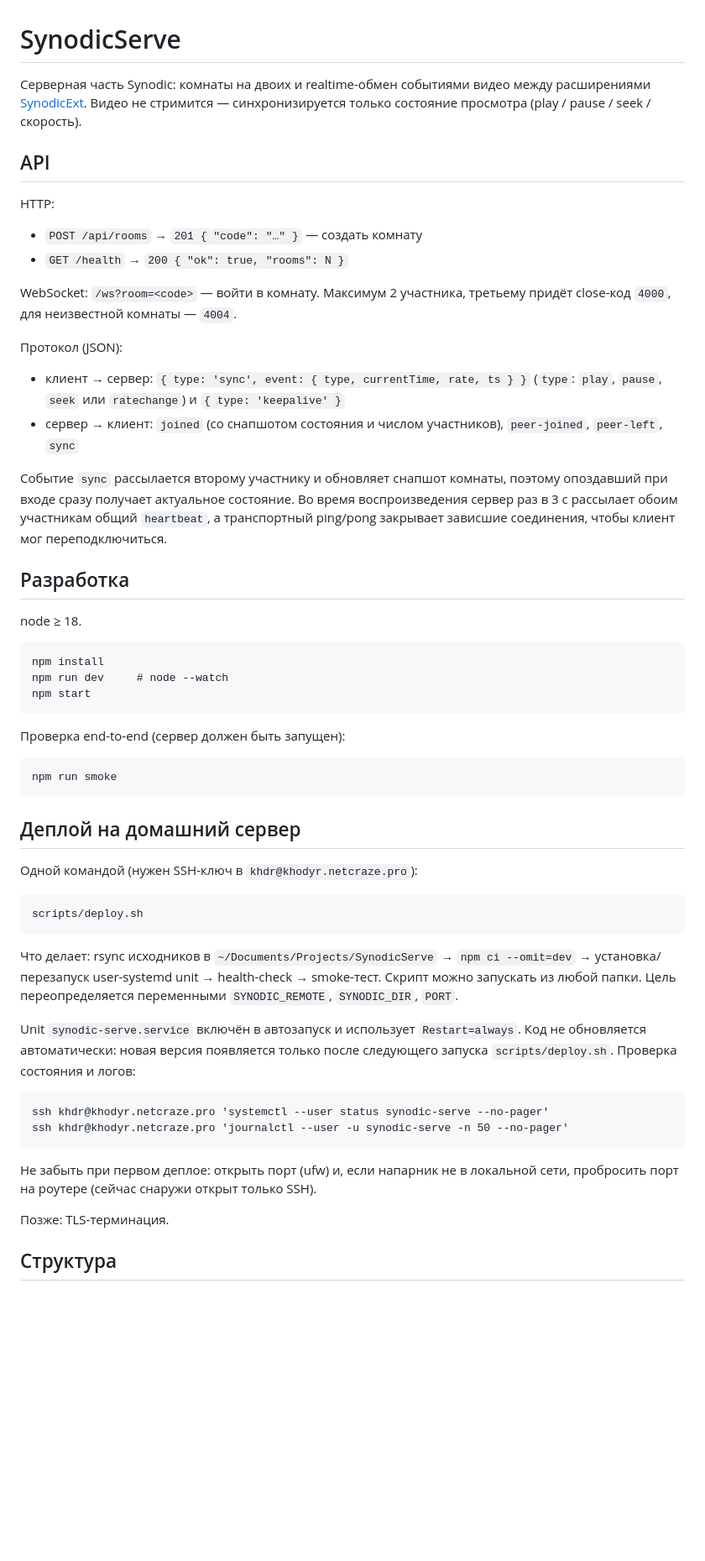
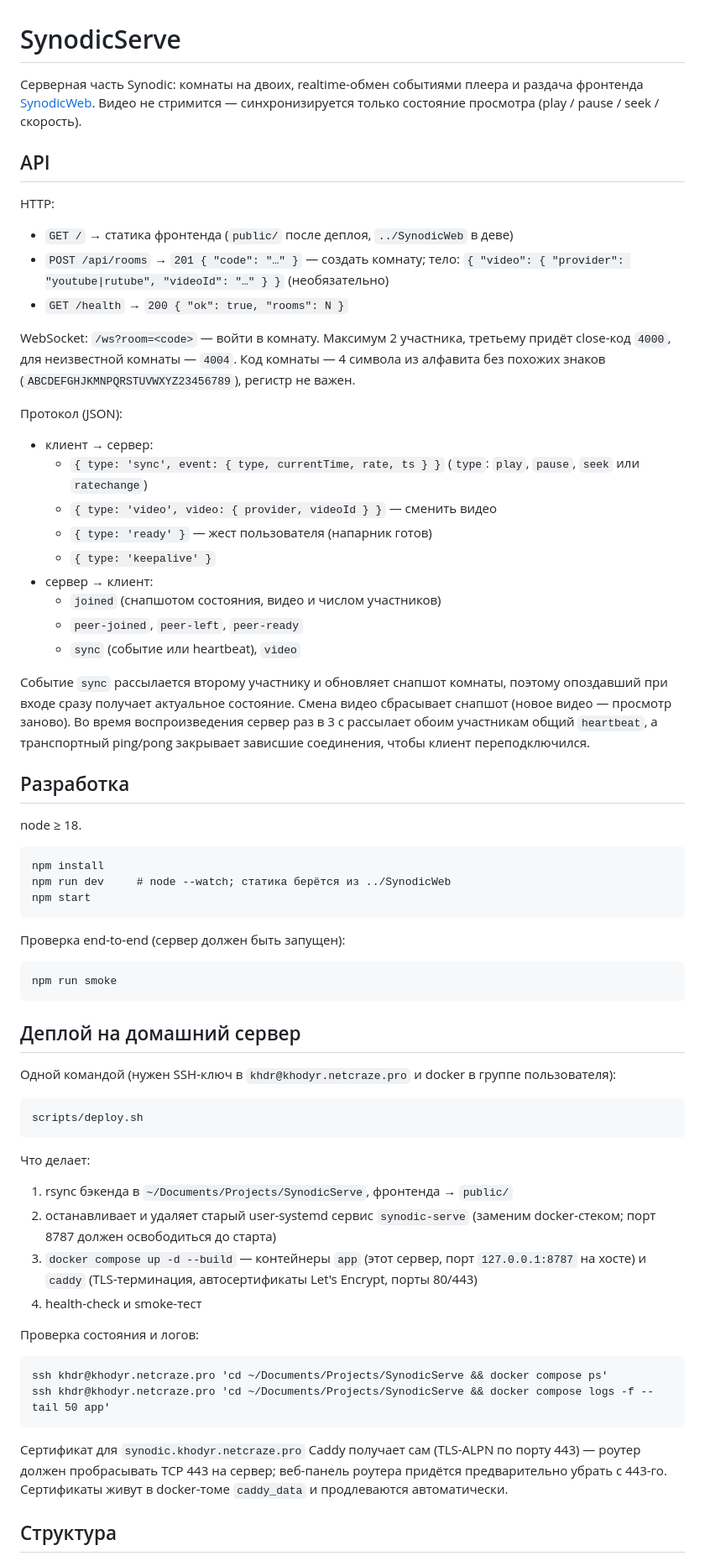
Before and after one commit to alexup71rus/Synodic, a Markdown page: README.md, the part around one of its changes. Shown at 84% size. Drawn GitHub-style; blank space fills up the shorter version.

Commit message:
docs: describe web serving, room video protocol and docker deploy

```diff
--- a/README.md
+++ b/README.md
@@ -1,38 +1,48 @@
 # SynodicServe
 
-Серверная часть Synodic: комнаты на двоих и realtime-обмен событиями видео
-между расширениями [SynodicExt](../SynodicExt). Видео не стримится —
+Серверная часть Synodic: комнаты на двоих, realtime-обмен событиями плеера
+и раздача фронтенда [SynodicWeb](../SynodicWeb). Видео не стримится —
 синхронизируется только состояние просмотра (play / pause / seek / скорость).
 
 ## API
 
 HTTP:
 
-- `POST /api/rooms` → `201 { "code": "…" }` — создать комнату
+- `GET /` → статика фронтенда (`public/` после деплоя, `../SynodicWeb` в деве)
+- `POST /api/rooms` → `201 { "code": "…" }` — создать комнату;
+  тело: `{ "video": { "provider": "youtube|rutube", "videoId": "…" } }` (необязательно)
 - `GET /health` → `200 { "ok": true, "rooms": N }`
 
 WebSocket: `/ws?room=<code>` — войти в комнату. Максимум 2 участника,
 третьему придёт close-код `4000`, для неизвестной комнаты — `4004`.
+Код комнаты — 4 символа из алфавита без похожих знаков
+(`ABCDEFGHJKMNPQRSTUVWXYZ23456789`), регистр не важен.
 
 Протокол (JSON):
 
-- клиент → сервер: `{ type: 'sync', event: { type, currentTime, rate, ts } }`
-  (`type`: `play`, `pause`, `seek` или `ratechange`) и `{ type: 'keepalive' }`
-- сервер → клиент: `joined` (со снапшотом состояния и числом участников),
-  `peer-joined`, `peer-left`, `sync`
+- клиент → сервер:
+  - `{ type: 'sync', event: { type, currentTime, rate, ts } }`
+    (`type`: `play`, `pause`, `seek` или `ratechange`)
+  - `{ type: 'video', video: { provider, videoId } }` — сменить видео
+  - `{ type: 'ready' }` — жест пользователя (напарник готов)
+  - `{ type: 'keepalive' }`
+- сервер → клиент:
+  - `joined` (снапшотом состояния, видео и числом участников)
+  - `peer-joined`, `peer-left`, `peer-ready`
+  - `sync` (событие или heartbeat), `video`
 
 Событие `sync` рассылается второму участнику и обновляет снапшот комнаты,
-поэтому опоздавший при входе сразу получает актуальное состояние.
-Во время воспроизведения сервер раз в 3 с рассылает обоим участникам общий
-`heartbeat`, а транспортный ping/pong закрывает зависшие соединения, чтобы
-клиент мог переподключиться.
+поэтому опоздавший при входе сразу получает актуальное состояние. Смена видео
+сбрасывает снапшот (новое видео — просмотр заново). Во время воспроизведения
+сервер раз в 3 с рассылает обоим участникам общий `heartbeat`, а транспортный
+ping/pong закрывает зависшие соединения, чтобы клиент переподключился.
 
 ## Разработка
 
 node ≥ 18.
 
     npm install
-    npm run dev     # node --watch
+    npm run dev     # node --watch; статика берётся из ../SynodicWeb
     npm start
 
 Проверка end-to-end (сервер должен быть запущен):
@@ -41,26 +51,30 @@ node ≥ 18.
 
 ## Деплой на домашний сервер
 
-Одной командой (нужен SSH-ключ в `khdr@khodyr.netcraze.pro`):
+Одной командой (нужен SSH-ключ в `khdr@khodyr.netcraze.pro` и docker в группе
+пользователя):
 
     scripts/deploy.sh
 
-Что делает: rsync исходников в `~/Documents/Projects/SynodicServe` →
-`npm ci --omit=dev` → установка/перезапуск user-systemd unit → health-check →
-smoke-тест. Скрипт можно запускать из любой папки. Цель
-переопределяется переменными `SYNODIC_REMOTE`, `SYNODIC_DIR`, `PORT`.
+Что делает:
 
-Unit `synodic-serve.service` включён в автозапуск и использует
-`Restart=always`. Код не обновляется автоматически: новая версия появляется
-только после следующего запуска `scripts/deploy.sh`. Проверка состояния и логов:
+1. rsync бэкенда в `~/Documents/Projects/SynodicServe`, фронтенда → `public/`
+2. останавливает и удаляет старый user-systemd сервис `synodic-serve`
+   (заменим docker-стеком; порт 8787 должен освободиться до старта)
+3. `docker compose up -d --build` — контейнеры `app` (этот сервер, порт
+   `127.0.0.1:8787` на хосте) и `caddy` (TLS-терминация, автосертификаты
+   Let's Encrypt, порты 80/443)
+4. health-check и smoke-тест
 
-    ssh khdr@khodyr.netcraze.pro 'systemctl --user status synodic-serve --no-pager'
-    ssh khdr@khodyr.netcraze.pro 'journalctl --user -u synodic-serve -n 50 --no-pager'
+Проверка состояния и логов:
 
-Не забыть при первом деплое: открыть порт (ufw) и, если напарник не в локальной
-сети, пробросить порт на роутере (сейчас снаружи открыт только SSH).
+    ssh khdr@khodyr.netcraze.pro 'cd ~/Documents/Projects/SynodicServe && docker compose ps'
+    ssh khdr@khodyr.netcraze.pro 'cd ~/Documents/Projects/SynodicServe && docker compose logs -f --tail 50 app'
 
-Позже: TLS-терминация.
+Сертификат для `synodic.khodyr.netcraze.pro` Caddy получает сам (TLS-ALPN по
+порту 443) — роутер должен пробрасывать TCP 443 на сервер; веб-панель роутера
+придётся предварительно убрать с 443-го. Сертификаты живут в docker-томе
+`caddy_data` и продлеваются автоматически.
 
 ## Структура
 
```
Also changed, not shown: other parts of README.md (+5 -2 lines).
